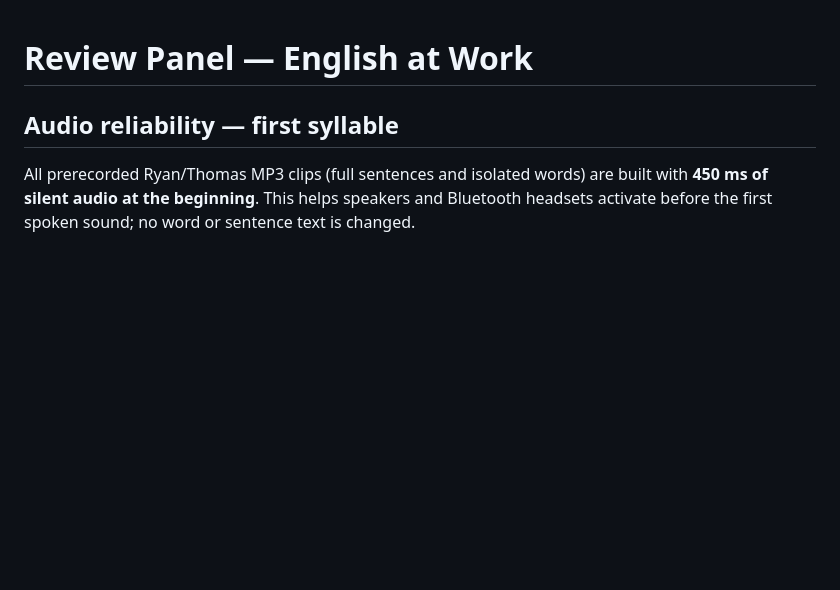
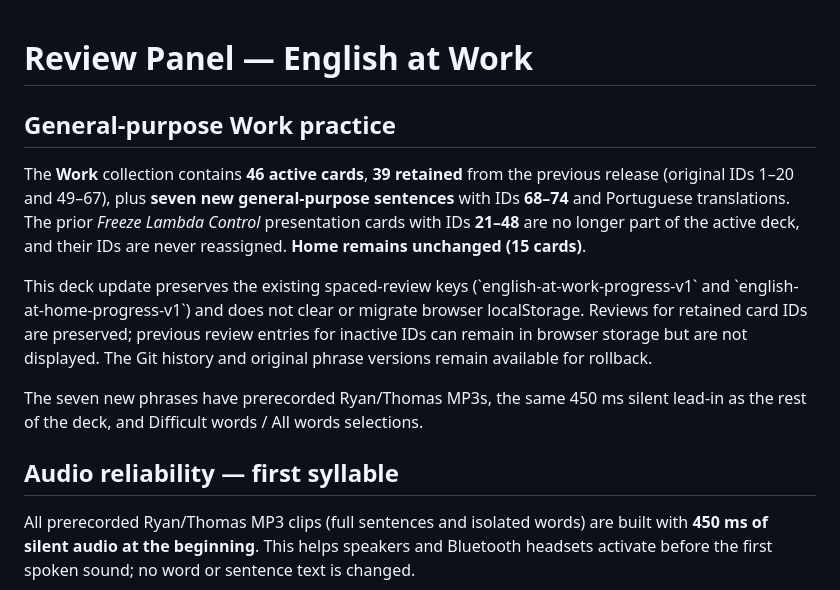
Before and after one commit to Wesley-SR/english-at-work, a Markdown page: README.md, the part around the change. GitHub-like rendering; blank space fills up the shorter version.

Commit message:
Document new general-purpose Work collection, retained IDs and untouched review history

```diff
--- a/README.md
+++ b/README.md
@@ -1,4 +1,12 @@
 # Review Panel — English at Work
+
+## General-purpose Work practice
+
+The **Work** collection contains **46 active cards**, **39 retained** from the previous release (original IDs 1–20 and 49–67), plus **seven new general-purpose sentences** with IDs **68–74** and Portuguese translations. The prior *Freeze Lambda Control* presentation cards with IDs **21–48** are no longer part of the active deck, and their IDs are never reassigned. **Home remains unchanged (15 cards)**.
+
+This deck update preserves the existing spaced-review keys (\`english-at-work-progress-v1\` and \`english-at-home-progress-v1\`) and does not clear or migrate browser localStorage. Reviews for retained card IDs are preserved; previous review entries for inactive IDs can remain in browser storage but are not displayed. The Git history and original phrase versions remain available for rollback.
+
+The seven new phrases have prerecorded Ryan/Thomas MP3s, the same 450 ms silent lead-in as the rest of the deck, and Difficult words / All words selections.
 
 ## Audio reliability — first syllable
 
```
